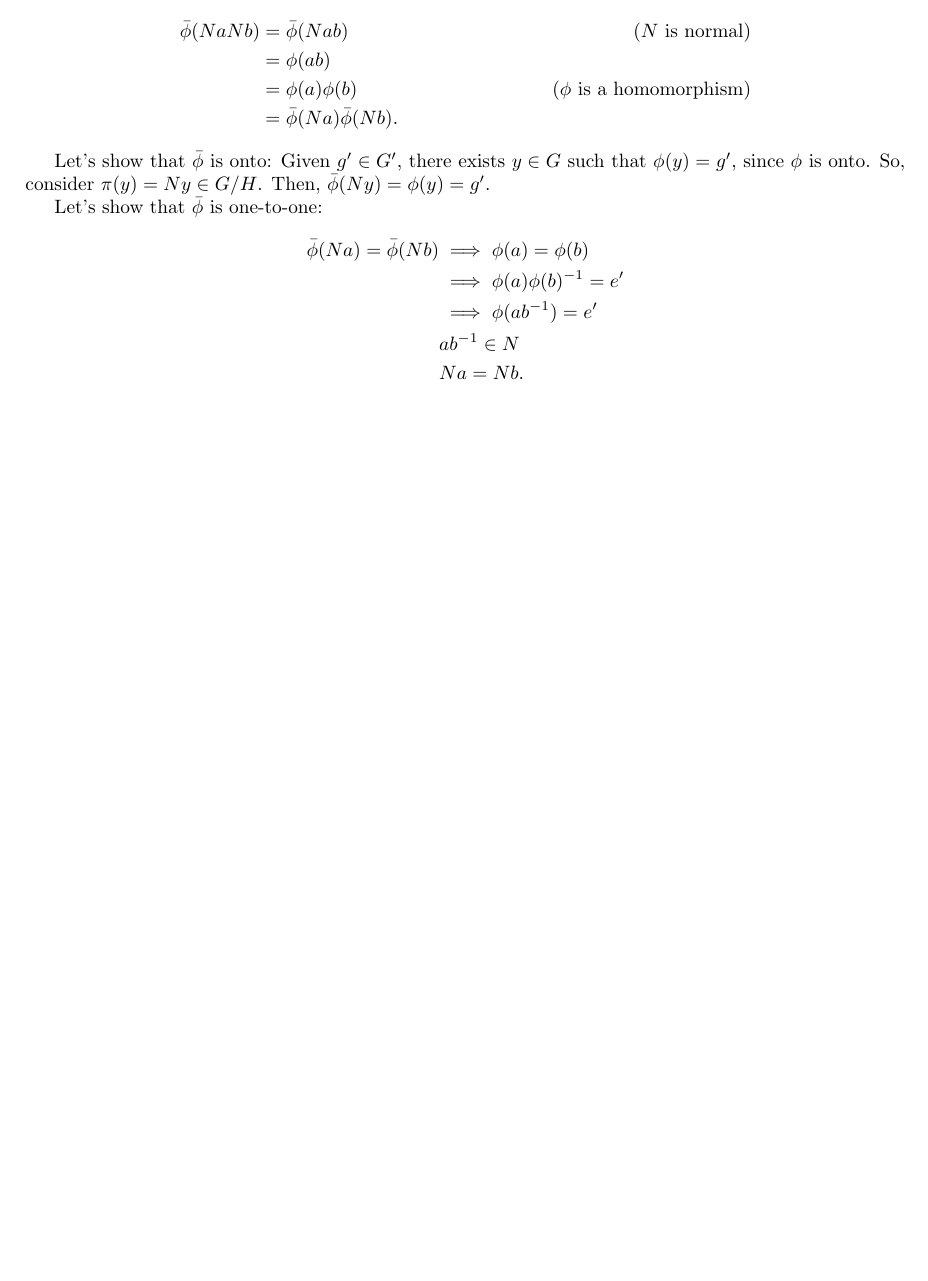
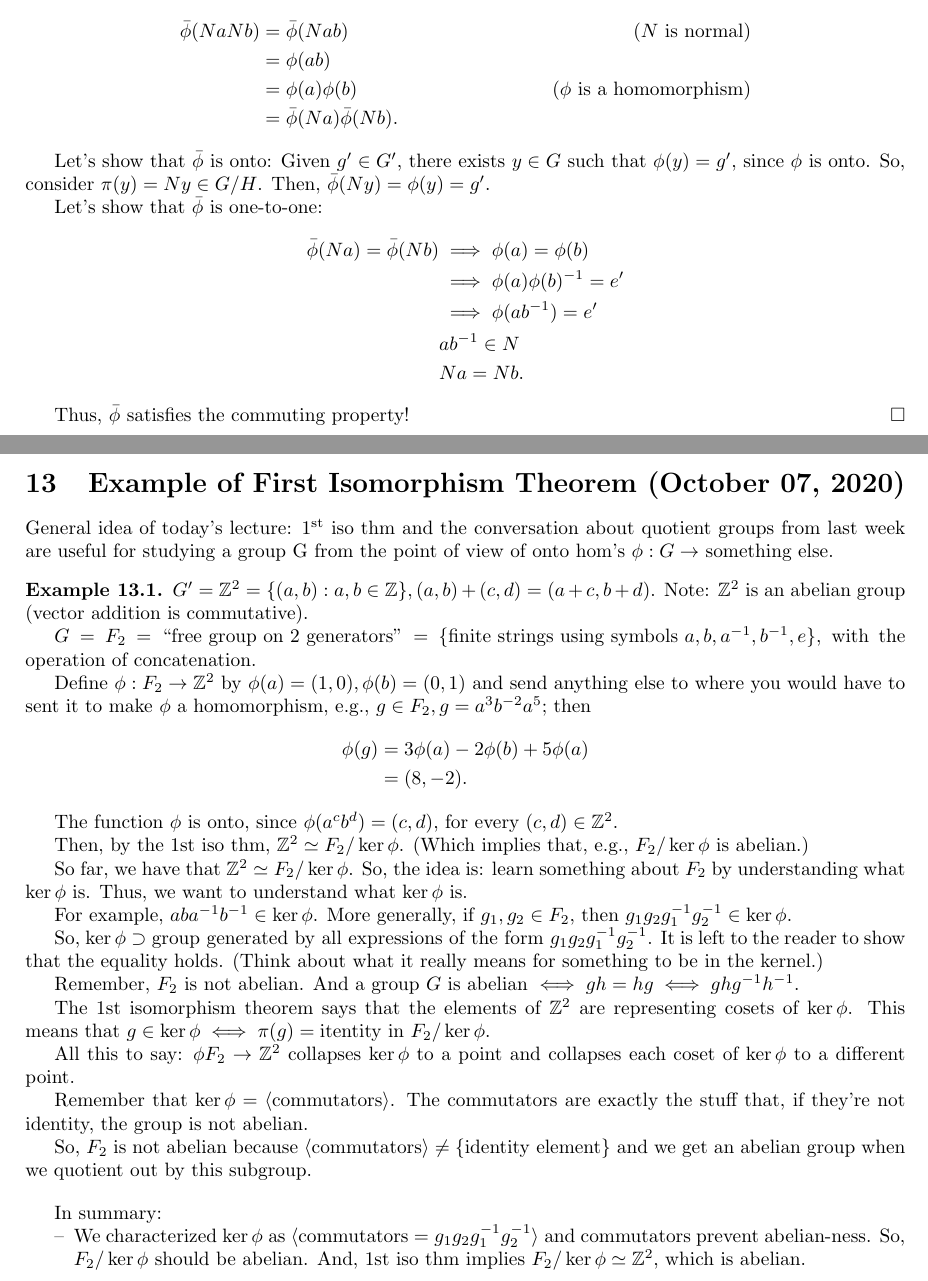
Before and after one commit to ZeusDM/MATHH333A, a LaTeX document (master.tex, which reads lec_13.tex): part of page 14 of 14 before the commit and two parts of pages 14 and 15 of 15 after it, the two joined at a grey line, cut so that both start at the same text, the shorter picture padded with empty space. The pictures show the PDF file master.pdf that the author committed with the source.

Commit message:
Lecture 13 (messy)

```diff
--- /dev/null
+++ b/lec_13.tex
@@ -0,0 +1,44 @@
+\lecture{13}{October 07, 2020}{Example of First Isomorphism Theorem}
+
+General idea of today's lecture: $1$\textsuperscript{st} iso thm and the conversation about quotient groups from last week are useful for studying a group G from the point of view of onto hom's $\phi: G \to$ something else.
+
+\begin{exmp}
+	$G' = \ZZ^2 = \{(a, b) : a, b \in \ZZ\}, (a, b) + (c, d) = (a+c, b+d)$. Note:  $\ZZ^2$ is an abelian group (vector addition is commutative).
+
+	$G = F_2 = \text{``free group on $2$ generators''} = \{\text{finite strings using symbols }a, b, a^{-1}, b^{-1}, e\}$, with the operation of concatenation.
+
+	Define $\phi: F_2 \to \ZZ^2$ by $\phi(a) = (1, 0), \phi(b) = (0, 1)$ and send anything else to where you would have to sent it to make $\phi$ a homomorphism, e.g., $g \in F_2, g = a^3 b^{-2} a^5$; then
+	\begin{align*}
+		\phi(g) &= 3\phi(a) - 2 \phi(b) + 5\phi(a)\\
+				&= (8, -2).
+	\end{align*}
+
+	The function $\phi$ is onto, since $\phi(a^c b^d) = (c, d)$, for every $(c, d) \in \ZZ^2$.
+
+	Then, by the 1st iso thm, $\ZZ^2 \simeq F_2/\ker\phi$. (Which implies that, e.g., $F_2/\ker\phi$ is abelian.)
+
+	So far, we have that $\ZZ^2 \simeq F_2/\ker\phi$. So, the idea is: learn something about $F_2$ by understanding what $\ker\phi$ is. Thus, we want to understand what $\ker\phi$ is.
+
+	For example, $aba^{-1}b^{-1} \in \ker\phi$. More generally, if $g_1, g_2 \in F_2$, then  $g_1g_2g_1^{-1}g_2^{-1} \in \ker\phi$.
+
+	So,  $\ker\phi \supset \text{group generated by all expressions of the form }g_1g_2g_1^{-1}g_2^{-1}$.
+	It is left to the reader to show that the equality holds.
+	(Think about what it really means for something to be in the kernel.)
+
+	Remember, $F_2$ is not abelian. And a group  $G$ is abelian $\iff gh = hg \iff ghg^{-1}h^{-1}$.
+
+	The 1st isomorphism theorem says that the elements of $\ZZ^2$ are representing cosets of $\ker\phi$. This means that $g \in \ker\phi \iff \pi(g) = \text{itentity in } F_2/\ker\phi$.
+
+	All this to say: $\phi F_2 \to \ZZ^2$ collapses  $\ker\phi$ to a point and collapses each coset of $\ker\phi$ to a different point.
+
+	Remember that $\ker\phi = \langle \text{commutators} \rangle$. The commutators are exactly the stuff that, if they're not identity, the group is not abelian.
+
+	So, $F_2$ is not abelian because $ \langle \text{commutators} \rangle \neq \{\text{identity element}\}$ and we get an abelian group when we quotient out by this subgroup.
+
+	\vspace{1em}
+
+	In summary:
+	\begin{enumerate}[label = --]
+		\item We characterized $\ker\phi$ as  $ \langle \text{commutators} = g_1g_2g_1^{-1}g_2^{-1} \rangle$ and commutators prevent abelian-ness. So, $F_2/\ker\phi$ should be abelian. And, 1st iso thm implies $F_2/\ker\phi \simeq \ZZ^2$, which is abelian.
+	\end{enumerate}
+\end{exmp}
```
Also changed, not shown: master.tex (+2 -0 lines), master.pdf.
